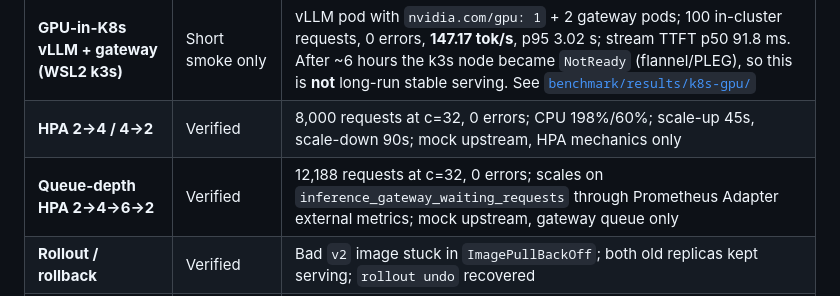
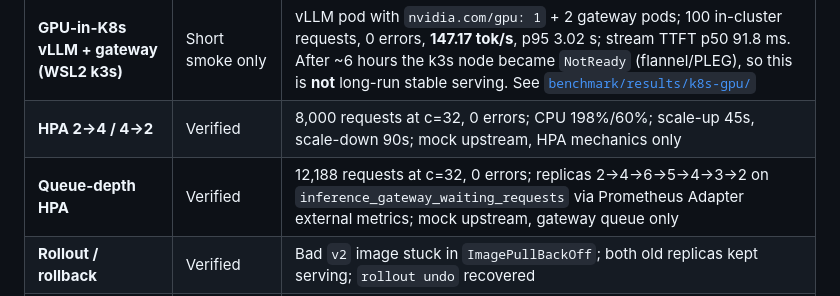
Before and after one commit to francisown/4b-llm-on-8gb-gpu, a Markdown page: README.md, the part around the change. Drawn GitHub-style.

```diff
--- a/README.md
+++ b/README.md
@@ -78,7 +78,7 @@ A 7.49 GiB offline bundle containing the model, CUDA/vLLM userspace, gateway, Co
 | **Kubernetes gateway, 2 replicas + Prometheus** | Verified (host vLLM) | 100 in-cluster requests, 0 errors, **326.53 tok/s**; 300 requests during a pod kill, **0 errors**; Prometheus scraping both pods; model server was outside the cluster |
 | **GPU-in-K8s vLLM + gateway (WSL2 k3s)** | Short smoke only | vLLM pod with `nvidia.com/gpu: 1` + 2 gateway pods; 100 in-cluster requests, 0 errors, **147.17 tok/s**, p95 3.02 s; stream TTFT p50 91.8 ms. After ~6 hours the k3s node became `NotReady` (flannel/PLEG), so this is **not** long-run stable serving. See [`benchmark/results/k8s-gpu/`](benchmark/results/k8s-gpu/) |
 | **HPA 2→4 / 4→2** | Verified | 8,000 requests at c=32, 0 errors; CPU 198%/60%; scale-up 45s, scale-down 90s; mock upstream, HPA mechanics only |
-| **Queue-depth HPA 2→4→6→2** | Verified | 12,188 requests at c=32, 0 errors; scales on `inference_gateway_waiting_requests` through Prometheus Adapter external metrics; mock upstream, gateway queue only |
+| **Queue-depth HPA** | Verified | 12,188 requests at c=32, 0 errors; replicas 2→4→6→5→4→3→2 on `inference_gateway_waiting_requests` via Prometheus Adapter external metrics; mock upstream, gateway queue only |
 | **Rollout / rollback** | Verified | Bad `v2` image stuck in `ImagePullBackOff`; both old replicas kept serving; `rollout undo` recovered |
 | **TensorRT-LLM comparison** | Not measured | TensorRT-LLM 1.2.1 support matrix does not cover Qwen3.5 or RTX 5060/SM120, and its CUDA/torch requirements differ; no unsupported benchmark is claimed. See [`docs/RUNTIME_COMPARISON.md`](docs/RUNTIME_COMPARISON.md) |
 
```
Also changed, not shown: CHANGELOG.md (+3 -2 lines), docs/HPA_QUEUE.md (+3 -3 lines).
